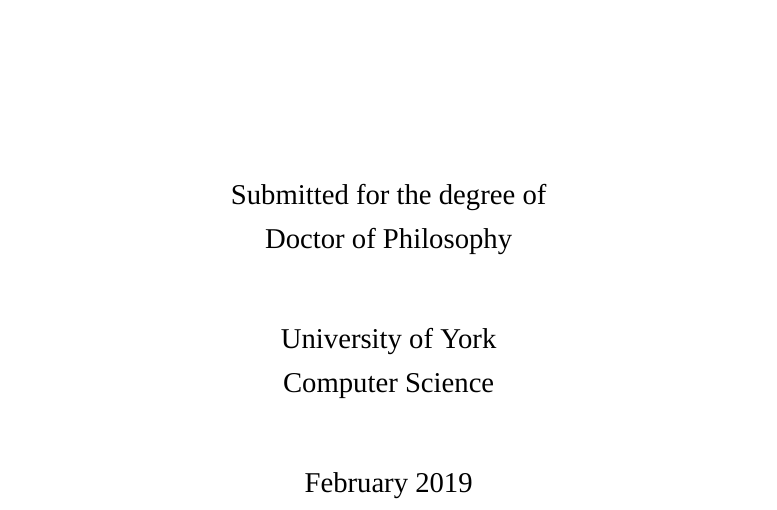
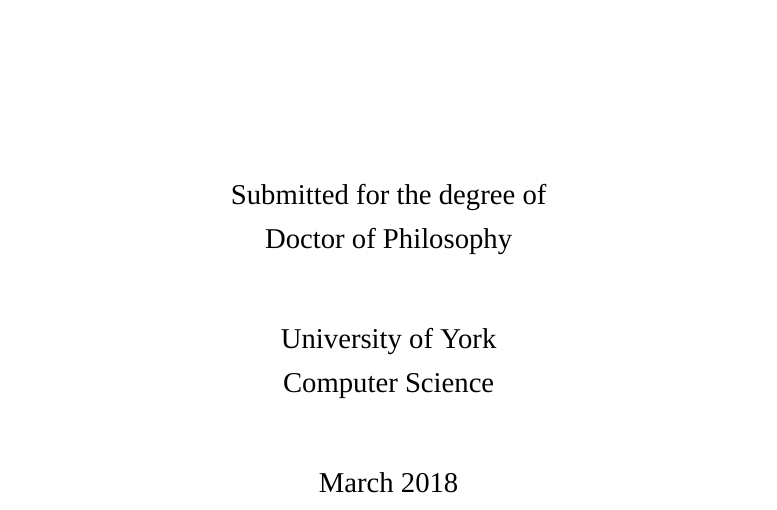
Before and after one commit to barrucadu/phd, a LaTeX thesis (thesis/thesis.tex): part of page 1 of 183, cut so that both start at the same text. Compiled offline with XeLaTeX; a missing font is replaced by an installed copy or a similar font.

Commit message:
Use original submission date

```diff
--- a/thesis/thesis.tex
+++ b/thesis/thesis.tex
@@ -132,7 +132,7 @@
 % Document metadata
 \title{Revealing Behaviours of Concurrent Functional Programs by Systematic Testing}
 \author{Michael Stewart Walker}
-\date{February 2019}
+\date{March 2018}
 
 % Miscellaneous
 \newcommand{\dejafu}{D\'{e}j\`{a}~Fu}
```
